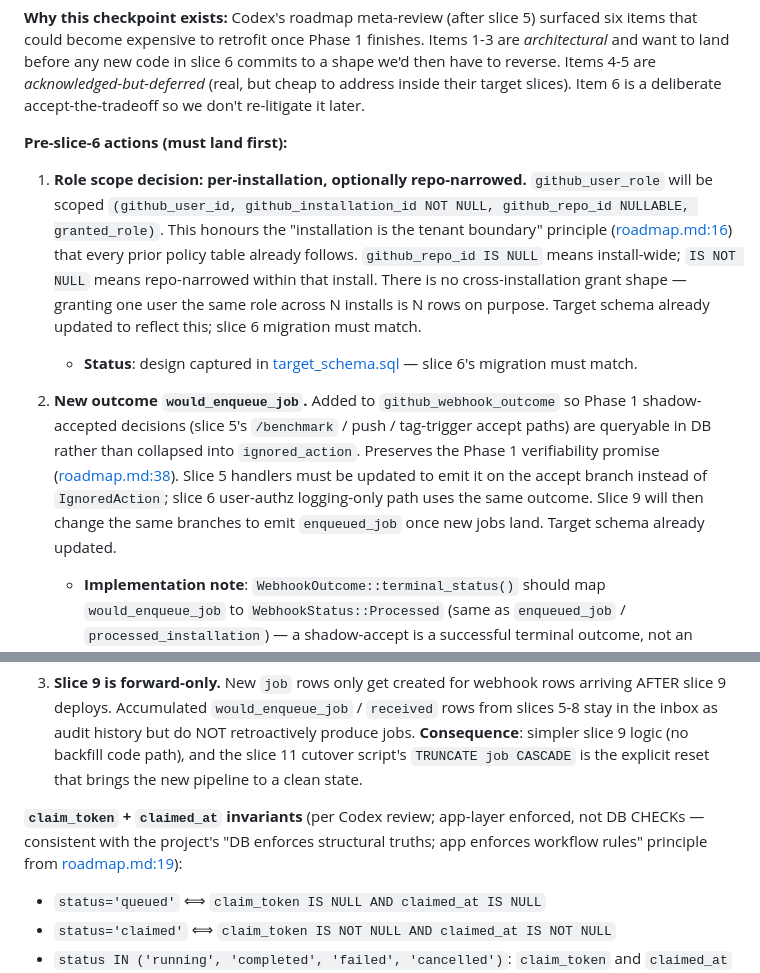
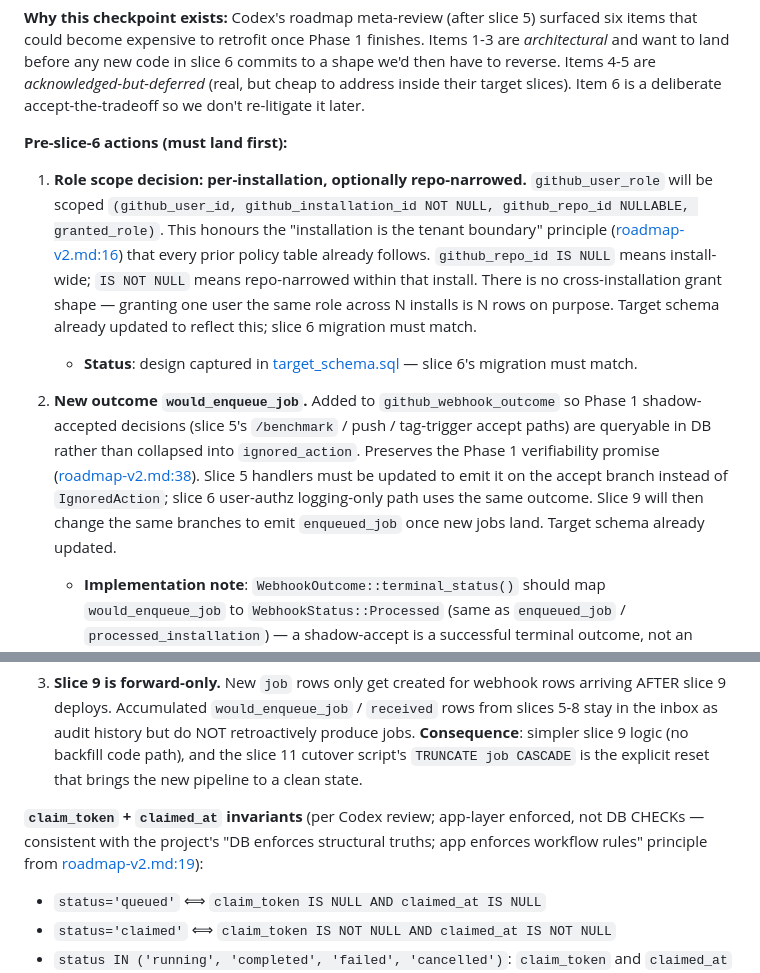
Before and after one commit to cylewitruk/stacks-bench-github, a Markdown page: docs/roadmap-v2.md, 2 parts joined by grey strips. Drawn GitHub-style.

Commit message:
roadmap v3

```diff
--- a/docs/roadmap.md
+++ b/docs/roadmap-v2.md
@@ -431,10 +431,10 @@ End-state of Phase 1: every webhook arriving in production produces the correct
 
 **Pre-slice-6 actions (must land first):**
 
-1. **Role scope decision: per-installation, optionally repo-narrowed.** `github_user_role` will be scoped `(github_user_id, github_installation_id NOT NULL, github_repo_id NULLABLE, granted_role)`. This honours the "installation is the tenant boundary" principle ([roadmap.md:16](../docs/roadmap.md)) that every prior policy table already follows. `github_repo_id IS NULL` means install-wide; `IS NOT NULL` means repo-narrowed within that install. There is no cross-installation grant shape — granting one user the same role across N installs is N rows on purpose. Target schema already updated to reflect this; slice 6 migration must match.
+1. **Role scope decision: per-installation, optionally repo-narrowed.** `github_user_role` will be scoped `(github_user_id, github_installation_id NOT NULL, github_repo_id NULLABLE, granted_role)`. This honours the "installation is the tenant boundary" principle ([roadmap-v2.md:16](../docs/roadmap-v2.md)) that every prior policy table already follows. `github_repo_id IS NULL` means install-wide; `IS NOT NULL` means repo-narrowed within that install. There is no cross-installation grant shape — granting one user the same role across N installs is N rows on purpose. Target schema already updated to reflect this; slice 6 migration must match.
     - **Status**: design captured in [target_schema.sql](../migrations/_design/target_schema.sql) — slice 6's migration must match.
 
-2. **New outcome `would_enqueue_job`.** Added to `github_webhook_outcome` so Phase 1 shadow-accepted decisions (slice 5's `/benchmark` / push / tag-trigger accept paths) are queryable in DB rather than collapsed into `ignored_action`. Preserves the Phase 1 verifiability promise ([roadmap.md:38](../docs/roadmap.md)). Slice 5 handlers must be updated to emit it on the accept branch instead of `IgnoredAction`; slice 6 user-authz logging-only path uses the same outcome. Slice 9 will then change the same branches to emit `enqueued_job` once new jobs land. Target schema already updated.
+2. **New outcome `would_enqueue_job`.** Added to `github_webhook_outcome` so Phase 1 shadow-accepted decisions (slice 5's `/benchmark` / push / tag-trigger accept paths) are queryable in DB rather than collapsed into `ignored_action`. Preserves the Phase 1 verifiability promise ([roadmap-v2.md:38](../docs/roadmap-v2.md)). Slice 5 handlers must be updated to emit it on the accept branch instead of `IgnoredAction`; slice 6 user-authz logging-only path uses the same outcome. Slice 9 will then change the same branches to emit `enqueued_job` once new jobs land. Target schema already updated.
     - **Implementation note**: `WebhookOutcome::terminal_status()` should map `would_enqueue_job` to `WebhookStatus::Processed` (same as `enqueued_job` / `processed_installation`) — a shadow-accept is a successful terminal outcome, not an ignored/denied one. Distinguishing accepted-but-shadow from accepted-and-enqueued lives in the outcome enum, not status.
     - **Status**: implemented.
       - Migration: `migrations/20260527000006_pre_slice6_would_enqueue.sql` (`ALTER TYPE github_webhook_outcome ADD VALUE 'would_enqueue_job';`).
@@ -638,7 +638,7 @@ End-state of Phase 1: every webhook arriving in production produces the correct
 
 3. **Slice 9 is forward-only.** New `job` rows only get created for webhook rows arriving AFTER slice 9 deploys. Accumulated `would_enqueue_job` / `received` rows from slices 5-8 stay in the inbox as audit history but do NOT retroactively produce jobs. **Consequence**: simpler slice 9 logic (no backfill code path), and the slice 11 cutover script's `TRUNCATE job CASCADE` is the explicit reset that brings the new pipeline to a clean state.
 
-**`claim_token` + `claimed_at` invariants** (per Codex review; app-layer enforced, not DB CHECKs — consistent with the project's "DB enforces structural truths; app enforces workflow rules" principle from [roadmap.md:19](../docs/roadmap.md)):
+**`claim_token` + `claimed_at` invariants** (per Codex review; app-layer enforced, not DB CHECKs — consistent with the project's "DB enforces structural truths; app enforces workflow rules" principle from [roadmap-v2.md:19](../docs/roadmap-v2.md)):
 
 - `status='queued'` ⟺ `claim_token IS NULL AND claimed_at IS NULL`
 - `status='claimed'` ⟺ `claim_token IS NOT NULL AND claimed_at IS NOT NULL`
```
Also changed, not shown: docs/orchestrator-api.md (added, +386 -0 lines), docs/roadmap-v3.md (added, +194 -0 lines).
